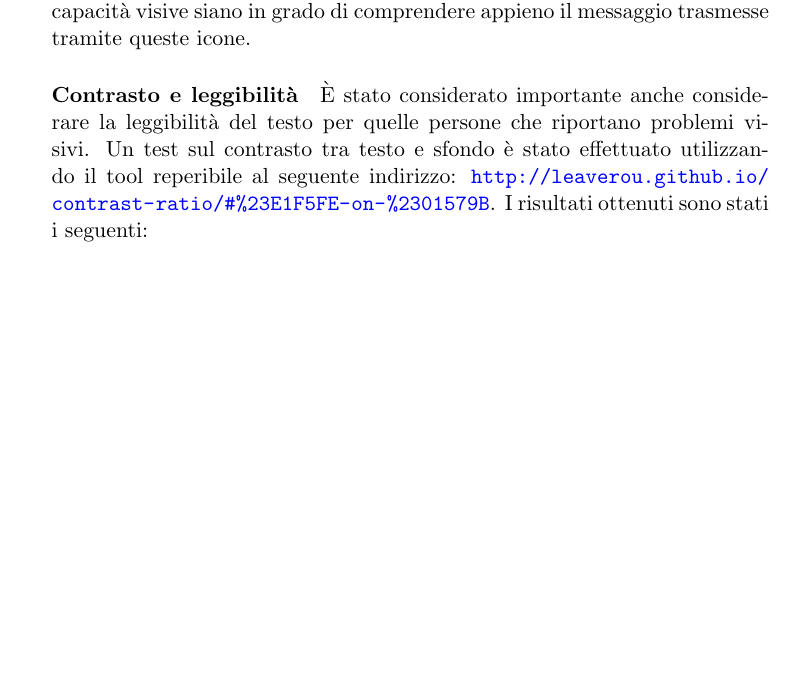
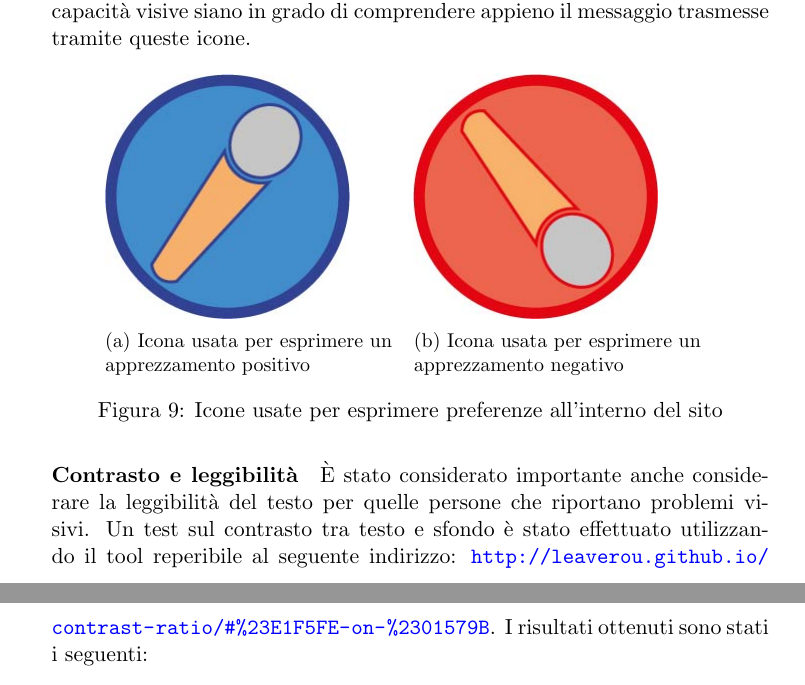
Before and after one commit to Hexamini/PassioneKaraoke, a LaTeX document (doc/main.tex, which reads doc/res/chapter/design/accessibilita.tex): part of page 6 of 9 before the commit and two parts of pages 6 and 7 of 9 after it, the two joined at a grey line, cut so that both start at the same text, the shorter picture padded with empty space. Compiled offline with pdfLaTeX.

Commit message:
Aggiunte  immagini delle icone per votare inline

```diff
--- a/doc/res/chapter/design/accessibilita.tex
+++ b/doc/res/chapter/design/accessibilita.tex
@@ -88,6 +88,20 @@ Il resto del sito si basa su questa gamma di colori. \`E stata presa l'homepage
 \subsubsection{Colori dei bottoni per esprimere preferenze}
 Per accertarsi di avere una accessibilit\`a dal punto di vista visivo completa, si \`e proceduto a controllare anche i bottoni per esprimere la preferenza o meno di una canzone: questa operazione di controllo in particolare \`e stata effettuata in quanto non rappresentano convenzioni standard, ma essendo convenzioni interne del sito si \`e preferito assicurarsi che tutti gli utenti con capacit\`a visive siano in grado di comprendere appieno il messaggio trasmesse tramite queste icone.
 
+\begin{figure}[H]
+    \centering
+    \begin{subfigure}[b]{0.4\textwidth}
+        \includegraphics[scale=0.5]{microphoneLike}
+        \caption{Icona usata per esprimere un apprezzamento positivo}
+    \end{subfigure}
+    ~
+    \begin{subfigure}[b]{0.4\textwidth}
+        \includegraphics[scale=0.5]{microphoneNotLike}
+        \caption{Icona usata per esprimere un apprezzamento negativo}
+    \end{subfigure}
+    ~
+    \caption{Icone usate per esprimere preferenze all'interno del sito}
+\end{figure}
 
 \paragraph*{Contrasto e leggibilit\`a}
 \`E stato considerato importante anche considerare la leggibilit\`a del testo per quelle persone che riportano problemi visivi. Un test sul contrasto tra testo e sfondo \`e stato effettuato utilizzando il tool reperibile al seguente indirizzo: \url{http://leaverou.github.io/contrast-ratio/#\%23E1F5FE-on-\%2301579B}.
```
Also changed, not shown: doc/res/img/microphoneLike.jpg (added), doc/res/img/microphoneNotLike.jpg (added).
